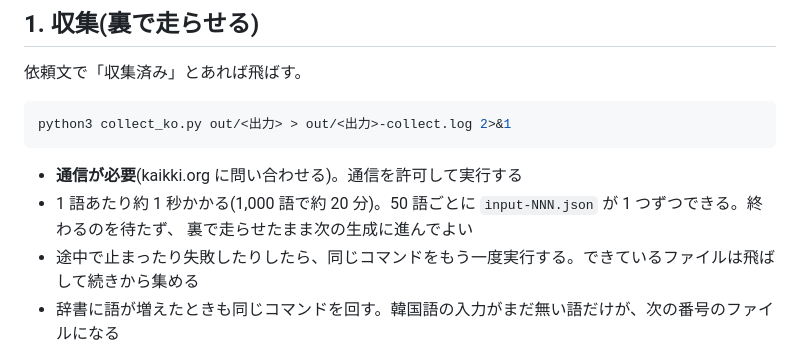
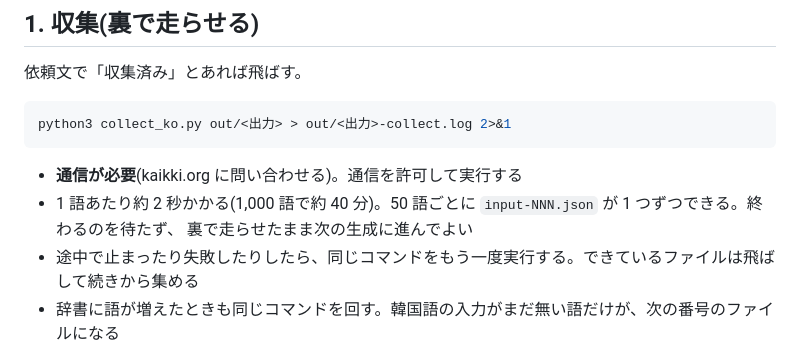
Before and after one commit to koheimikami3/eitangocho, a Markdown page: tool/dictgen/codex-runbook-ko.md, the part around the change. Rendered like a GitHub page.

Commit message:
docs(tool): correct the Korean collection time in the runbook
Co-Authored-By: Claude Opus 5.5 <noreply@anthropic.com>

````diff
--- a/tool/dictgen/codex-runbook-ko.md
+++ b/tool/dictgen/codex-runbook-ko.md
@@ -18,7 +18,7 @@ python3 collect_ko.py out/<出力> > out/<出力>-collect.log 2>&1
 ```
 
 - **通信が必要**(kaikki.org に問い合わせる)。通信を許可して実行する
-- 1 語あたり約 1 秒かかる(1,000 語で約 20 分)。50 語ごとに `input-NNN.json` が 1 つずつできる。終わるのを待たず、
+- 1 語あたり約 2 秒かかる(1,000 語で約 40 分)。50 語ごとに `input-NNN.json` が 1 つずつできる。終わるのを待たず、
   裏で走らせたまま次の生成に進んでよい
 - 途中で止まったり失敗したりしたら、同じコマンドをもう一度実行する。できているファイルは飛ばして続きから集める
 - 辞書に語が増えたときも同じコマンドを回す。韓国語の入力がまだ無い語だけが、次の番号のファイルになる
````
